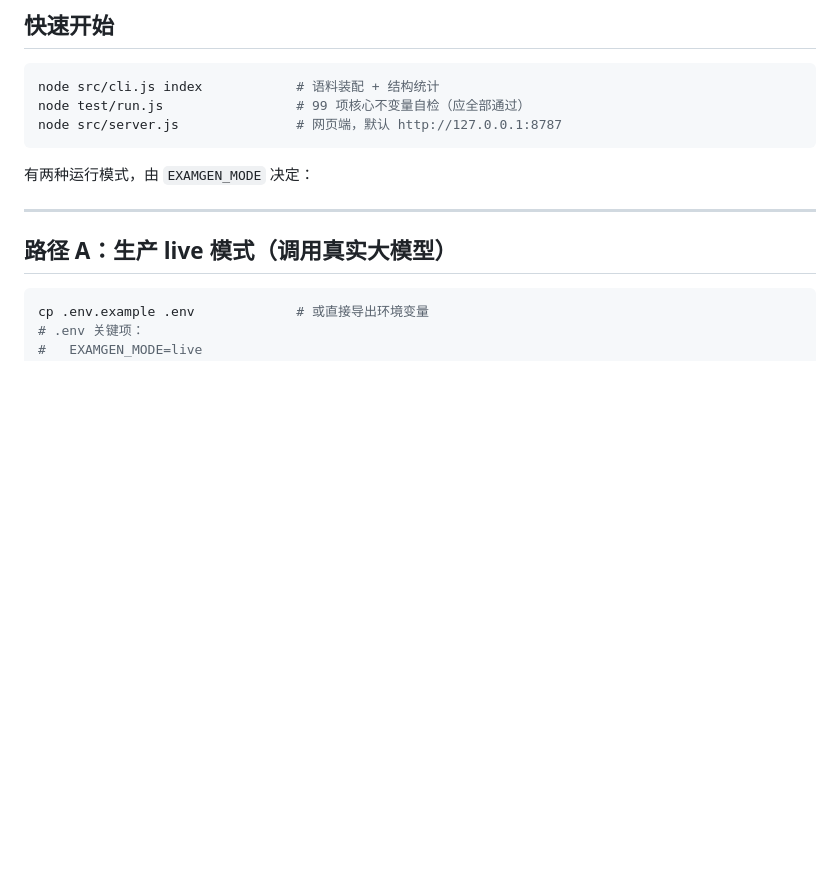
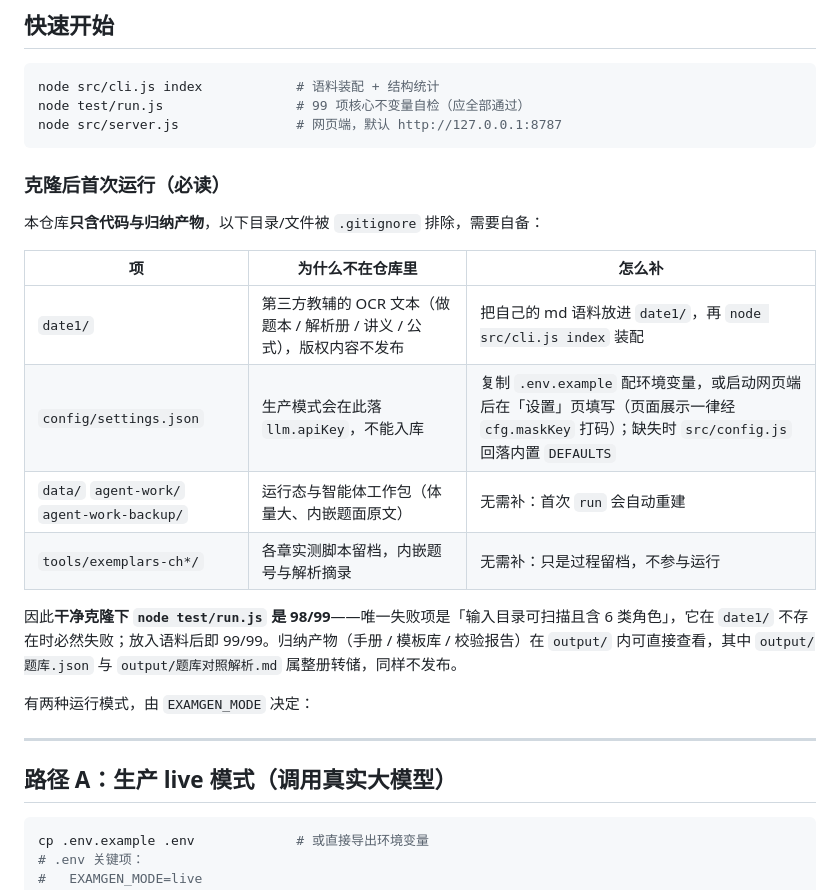
Before and after one commit to JohnFKS/examgen, a Markdown page: README.md, the part around the change. GitHub-like rendering; blank space fills up the shorter version.

Commit message:
docs: 说明公开仓库的入库切分与克隆后首次运行步骤
公开仓不含 date1/ 语料与 config/settings.json，干净克隆跑测试是 98/99（唯一失败项
就是缺语料那条）。README 补「克隆后首次运行」表说明如何自备语料与模型配置；
HANDOFF 新增 §8.7 记录入库范围、排除清单、提交前凭据扫描与本地自检结果。

````diff
--- a/README.md
+++ b/README.md
@@ -13,6 +13,19 @@ node src/cli.js index            # 语料装配 + 结构统计
 node test/run.js                 # 99 项核心不变量自检（应全部通过）
 node src/server.js               # 网页端，默认 http://127.0.0.1:8787
 ```
+
+### 克隆后首次运行（必读）
+
+本仓库**只含代码与归纳产物**，以下目录/文件被 `.gitignore` 排除，需要自备：
+
+| 项 | 为什么不在仓库里 | 怎么补 |
+| --- | --- | --- |
+| `date1/` | 第三方教辅的 OCR 文本（做题本 / 解析册 / 讲义 / 公式），版权内容不发布 | 把自己的 md 语料放进 `date1/`，再 `node src/cli.js index` 装配 |
+| `config/settings.json` | 生产模式会在此落 `llm.apiKey`，不能入库 | 复制 `.env.example` 配环境变量，或启动网页端后在「设置」页填写（页面展示一律经 `cfg.maskKey` 打码）；缺失时 `src/config.js` 回落内置 `DEFAULTS` |
+| `data/` `agent-work/` `agent-work-backup/` | 运行态与智能体工作包（体量大、内嵌题面原文） | 无需补：首次 `run` 会自动重建 |
+| `tools/exemplars-ch*/` | 各章实测脚本留档，内嵌题号与解析摘录 | 无需补：只是过程留档，不参与运行 |
+
+因此**干净克隆下 `node test/run.js` 是 98/99**——唯一失败项是「输入目录可扫描且含 6 类角色」，它在 `date1/` 不存在时必然失败；放入语料后即 99/99。归纳产物（手册 / 模板库 / 校验报告）在 `output/` 内可直接查看，其中 `output/题库.json` 与 `output/题库对照解析.md` 属整册转储，同样不发布。
 
 有两种运行模式，由 `EXAMGEN_MODE` 决定：
 
````
Also changed, not shown: HANDOFF.md (+12 -0 lines).
